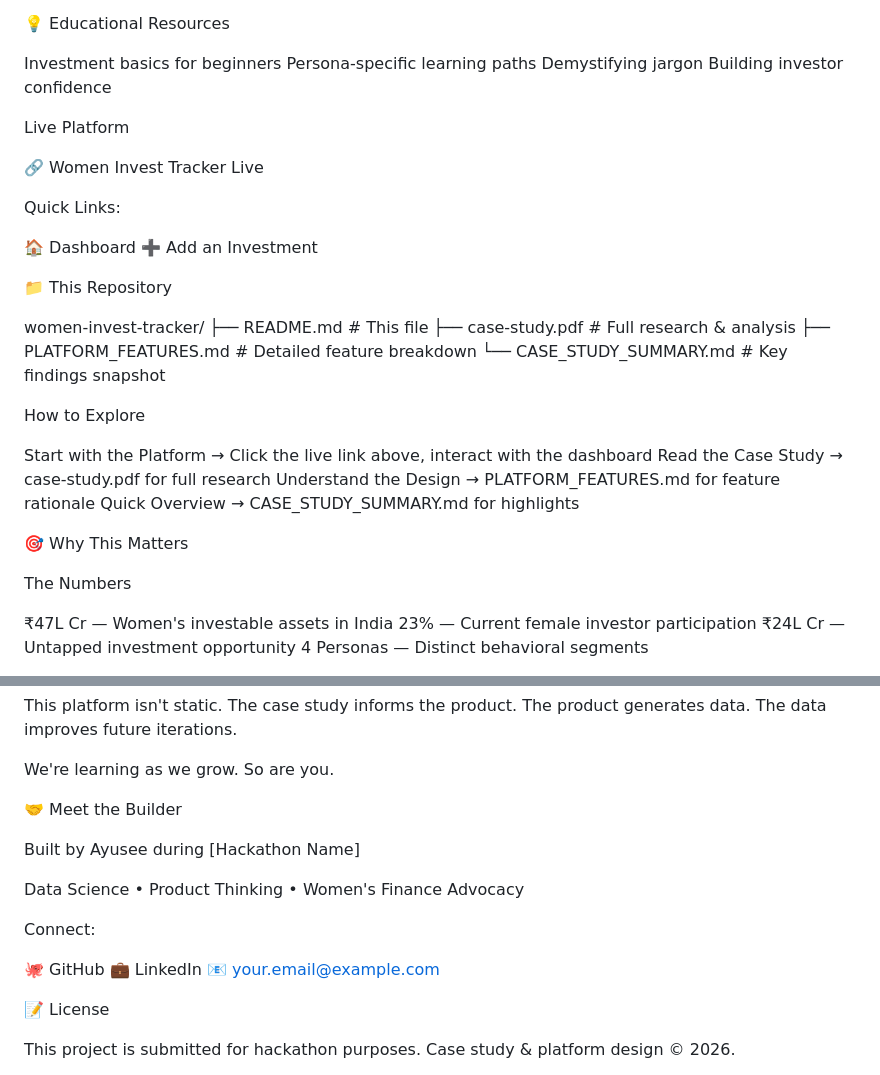
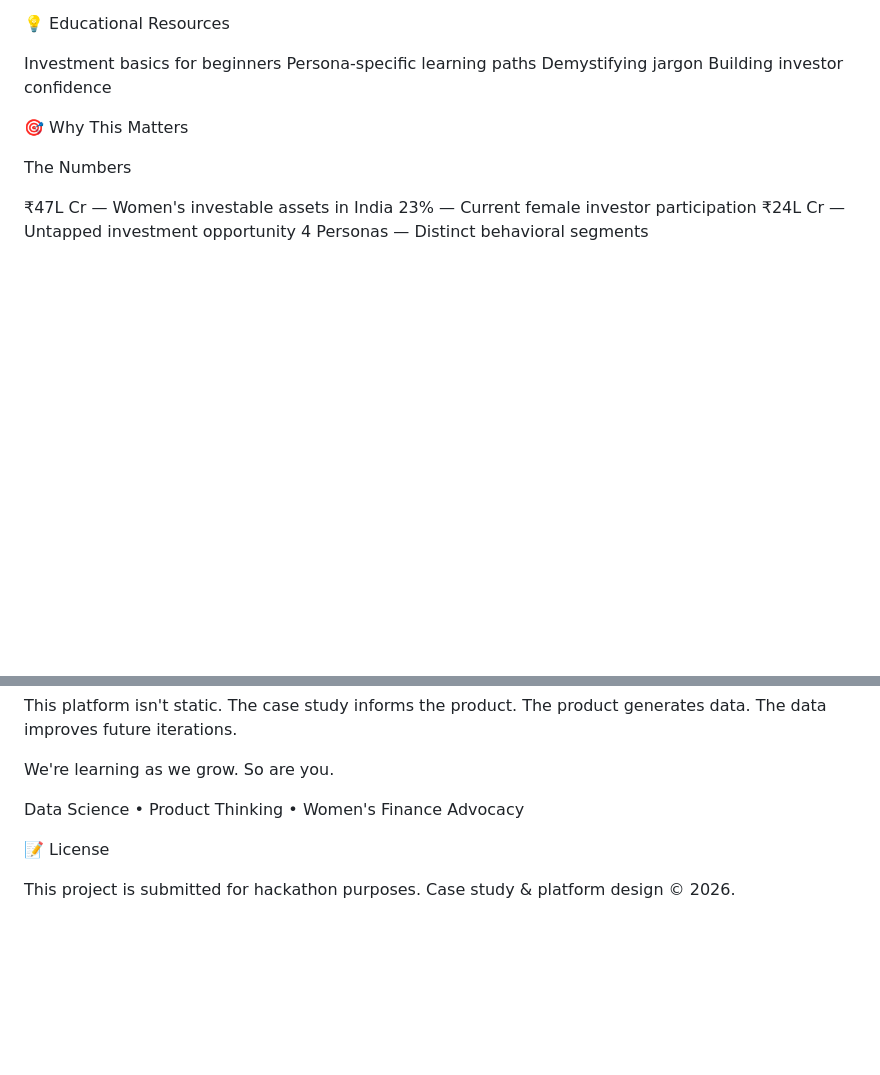
Before and after one commit to ayucrv/invest-her-research, a Markdown page: README.md, 2 parts joined by grey strips. GitHub-like rendering; blank space fills up the shorter version.

Commit message:
Remove live platform and builder details from README
Removed sections related to the live platform, quick links, and builder information from the README.

```diff
--- a/README.md
+++ b/README.md
@@ -88,36 +88,6 @@ Investment basics for beginners
 Persona-specific learning paths
 Demystifying jargon
 Building investor confidence
-
-
-Live Platform
-
-🔗 Women Invest Tracker Live
-
-Quick Links:
-
-
-🏠 Dashboard
-➕ Add an Investment
-
-
-
-📁 This Repository
-
-women-invest-tracker/
-├── README.md                      # This file
-├── case-study.pdf                 # Full research & analysis
-├── PLATFORM_FEATURES.md           # Detailed feature breakdown
-└── CASE_STUDY_SUMMARY.md          # Key findings snapshot
-
-How to Explore
-
-
-Start with the Platform → Click the live link above, interact with the dashboard
-Read the Case Study → case-study.pdf for full research
-Understand the Design → PLATFORM_FEATURES.md for feature rationale
-Quick Overview → CASE_STUDY_SUMMARY.md for highlights
-
 
 
 🎯 Why This Matters
@@ -269,18 +239,11 @@ This platform isn't static. The case study informs the product. The product gene
 We're learning as we grow. So are you.
 
 
-🤝 Meet the Builder
 
-Built by Ayusee during [Hackathon Name]
 
 Data Science • Product Thinking • Women's Finance Advocacy
 
-Connect:
 
-
-🐙 GitHub
-💼 LinkedIn
-📧 your.email@example.com
 
 
 
```
